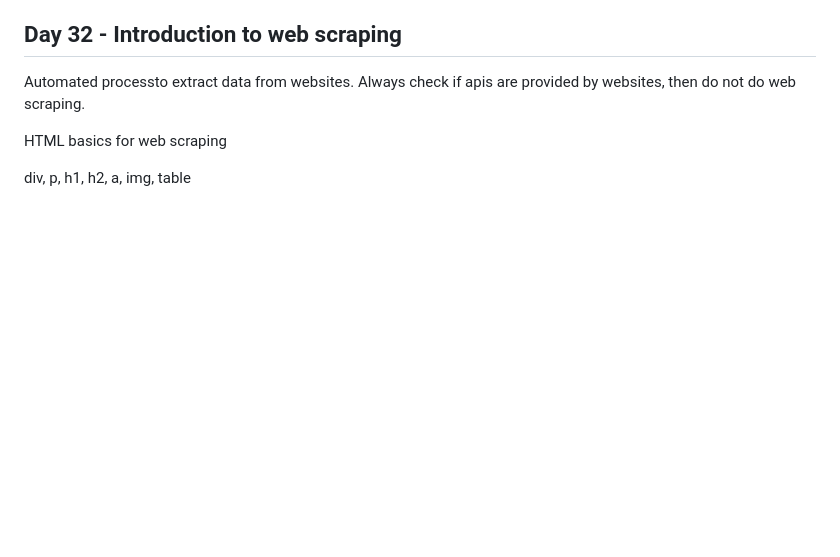
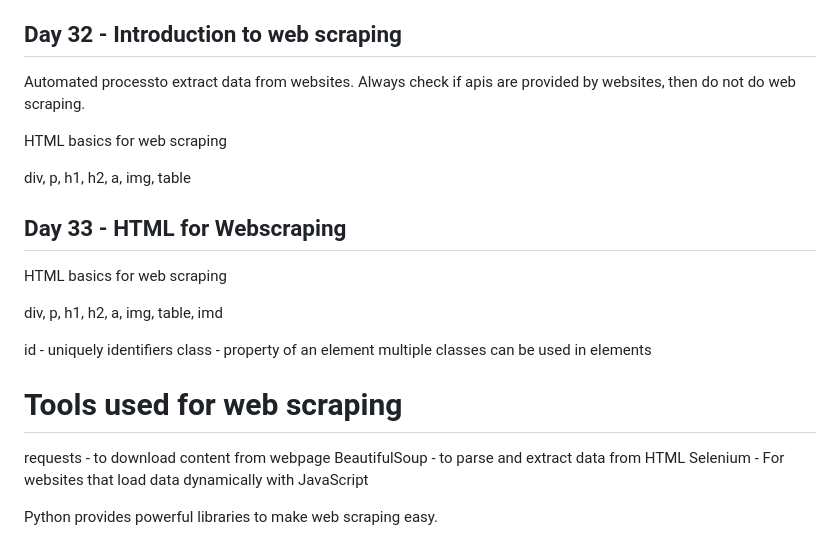
Before and after one commit to mishra1010/DataScience, a Markdown page: readme.md, the part around the change. Drawn GitHub-style; blank space fills up the shorter version.

Commit message:
Day 33 - HTML for web scraping

```diff
--- a/readme.md
+++ b/readme.md
@@ -2520,3 +2520,22 @@ Always check if apis are provided by websites, then do not do web scraping.
 HTML basics for web scraping
 
 div, p, h1, h2, a, img, table
+
+
+## Day 33 - HTML for Webscraping
+
+HTML basics for web scraping
+
+div, p, h1, h2, a, img, table, imd
+
+id - uniquely identifiers
+class - property of an element
+multiple classes can be used in elements
+
+# Tools used for web scraping
+
+requests - to download content from webpage
+BeautifulSoup - to parse and extract data from HTML
+Selenium - For websites that load data dynamically with JavaScript
+
+Python provides powerful libraries to make web scraping easy.
```
